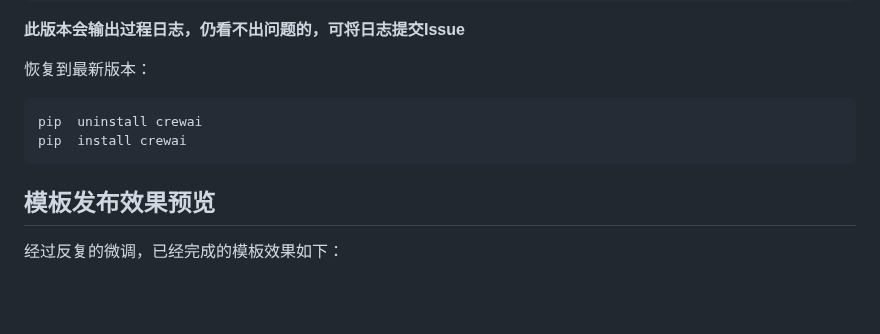
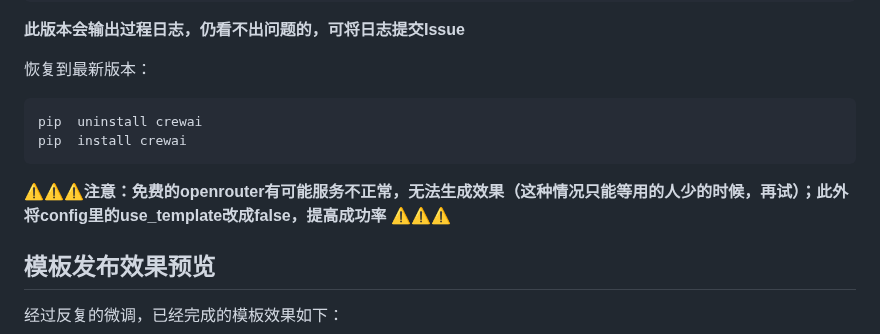
Before and after one commit to suniano/AIWriteX, a Markdown page: README.md, the part around the change. Drawn GitHub-style; blank space fills up the shorter version.

Commit message:
更新说明

````diff
--- a/README.md
+++ b/README.md
@@ -47,6 +47,7 @@ pip  install crewai==0.102.0
 pip  uninstall crewai
 pip  install crewai
 ```
+⚠⚠⚠**注意：免费的openrouter有可能服务不正常，无法生成效果（这种情况只能等用的人少的时候，再试）；此外将config里的use_template改成false，提高成功率** ⚠⚠⚠
 
 ## 模板发布效果预览
 经过反复的微调，已经完成的模板效果如下：
````
